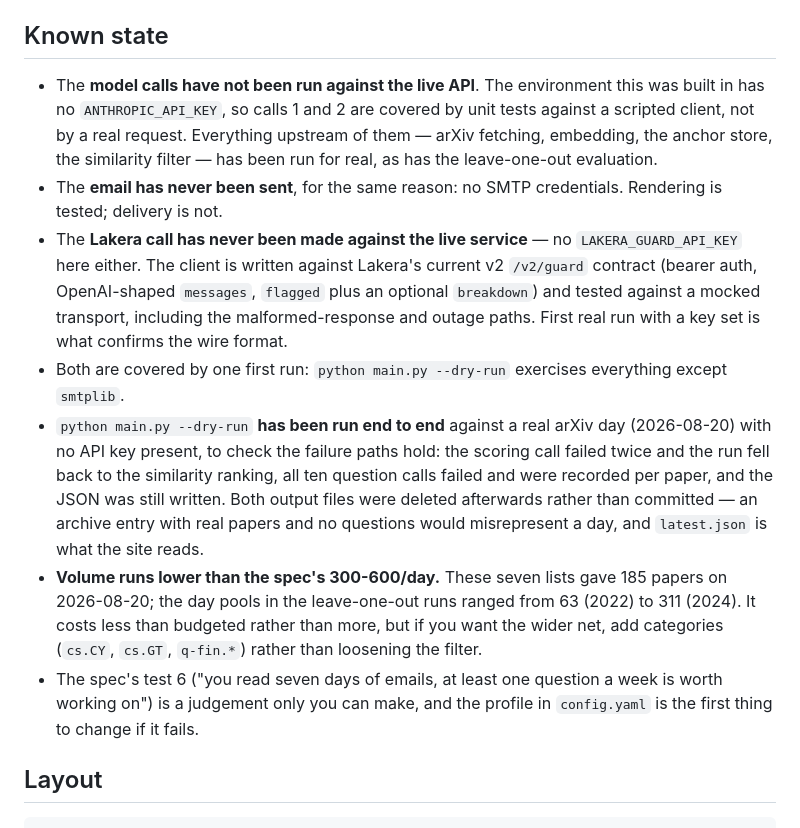
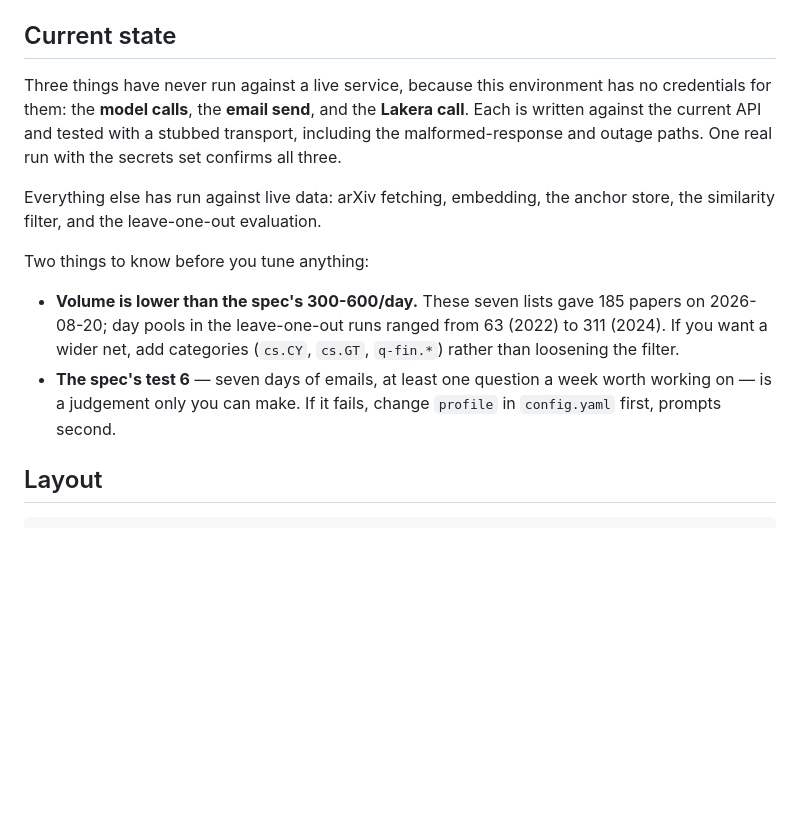
Before and after one commit to Gigascale-Labs/las-new-papers, a Markdown page: README.md, the part around the change. GitHub-like rendering; blank space fills up the shorter version.

Commit message:
Trim README to what a new reader needs
Replaces the build-log framing of the state section with the two facts that
change what a reader does: which services have never been called for real, and
that daily volume runs lower than the spec assumed.

Co-Authored-By: Claude <noreply@anthropic.com>
Claude-Session: https://claude.ai/code/session_01M2Pa4wYk8NQLFY6Dy8qXDx

```diff
--- a/README.md
+++ b/README.md
@@ -271,38 +271,26 @@ whole point is arriving once a day without supervision.
   The retry-once-on-bad-JSON rule is implemented anyway, because schema
   enforcement does not cover a refusal or a response truncated at `max_tokens`.
 
-## Known state
+## Current state
 
-- The **model calls have not been run against the live API**. The environment
-  this was built in has no `ANTHROPIC_API_KEY`, so calls 1 and 2 are covered by
-  unit tests against a scripted client, not by a real request. Everything
-  upstream of them — arXiv fetching, embedding, the anchor store, the similarity
-  filter — has been run for real, as has the leave-one-out evaluation.
-- The **email has never been sent**, for the same reason: no SMTP credentials.
-  Rendering is tested; delivery is not.
-- The **Lakera call has never been made against the live service** — no
-  `LAKERA_GUARD_API_KEY` here either. The client is written against Lakera's
-  current v2 `/v2/guard` contract (bearer auth, OpenAI-shaped `messages`,
-  `flagged` plus an optional `breakdown`) and tested against a mocked
-  transport, including the malformed-response and outage paths. First real run
-  with a key set is what confirms the wire format.
-- Both are covered by one first run: `python main.py --dry-run` exercises
-  everything except `smtplib`.
-- `python main.py --dry-run` **has been run end to end** against a real arXiv
-  day (2026-08-20) with no API key present, to check the failure paths hold: the
-  scoring call failed twice and the run fell back to the similarity ranking, all
-  ten question calls failed and were recorded per paper, and the JSON was still
-  written. Both output files were deleted afterwards rather than committed — an
-  archive entry with real papers and no questions would misrepresent a day, and
-  `latest.json` is what the site reads.
-- **Volume runs lower than the spec's 300-600/day.** These seven lists gave 185
-  papers on 2026-08-20; the day pools in the leave-one-out runs ranged from 63
-  (2022) to 311 (2024). It costs less than budgeted rather than more, but if you
-  want the wider net, add categories (`cs.CY`, `cs.GT`, `q-fin.*`) rather than
-  loosening the filter.
-- The spec's test 6 ("you read seven days of emails, at least one question a
-  week is worth working on") is a judgement only you can make, and the profile
-  in `config.yaml` is the first thing to change if it fails.
+Three things have never run against a live service, because this environment
+has no credentials for them: the **model calls**, the **email send**, and the
+**Lakera call**. Each is written against the current API and tested with a
+stubbed transport, including the malformed-response and outage paths. One real
+run with the secrets set confirms all three.
+
+Everything else has run against live data: arXiv fetching, embedding, the
+anchor store, the similarity filter, and the leave-one-out evaluation.
+
+Two things to know before you tune anything:
+
+- **Volume is lower than the spec's 300-600/day.** These seven lists gave 185
+  papers on 2026-08-20; day pools in the leave-one-out runs ranged from 63
+  (2022) to 311 (2024). If you want a wider net, add categories (`cs.CY`,
+  `cs.GT`, `q-fin.*`) rather than loosening the filter.
+- **The spec's test 6** — seven days of emails, at least one question a week
+  worth working on — is a judgement only you can make. If it fails, change
+  `profile` in `config.yaml` first, prompts second.
 
 ## Layout
 
```
